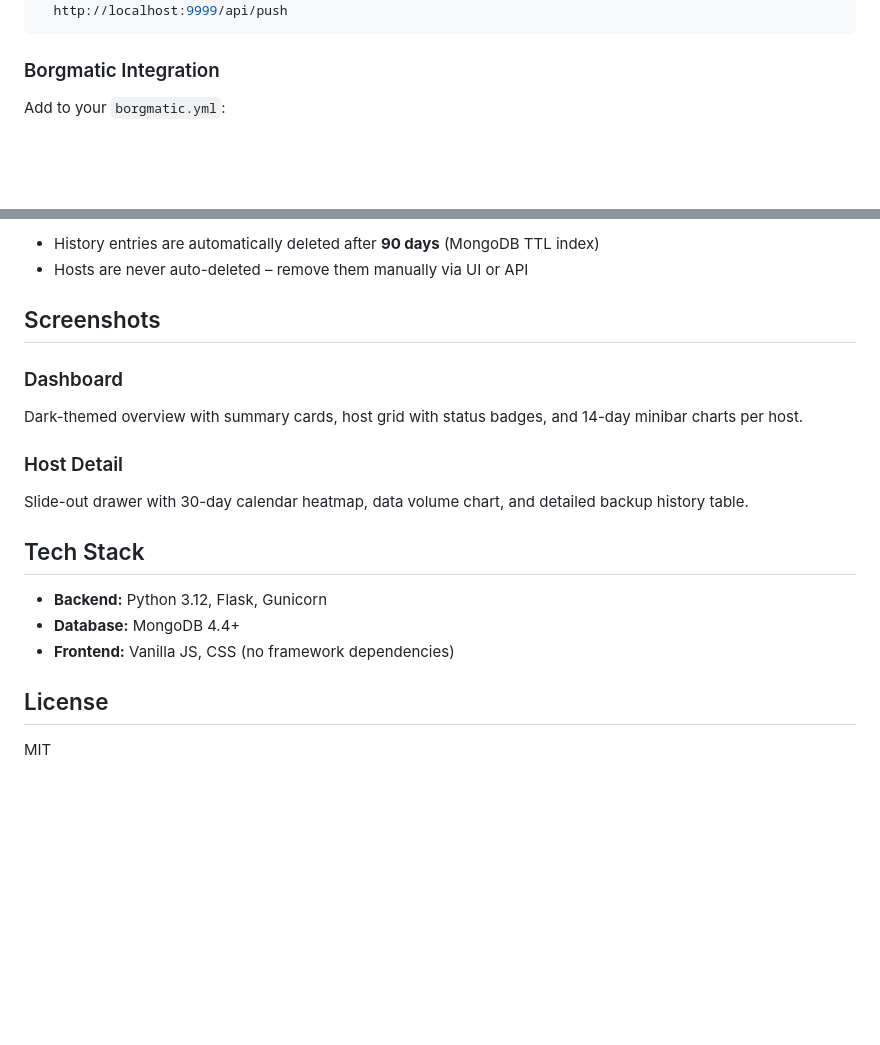
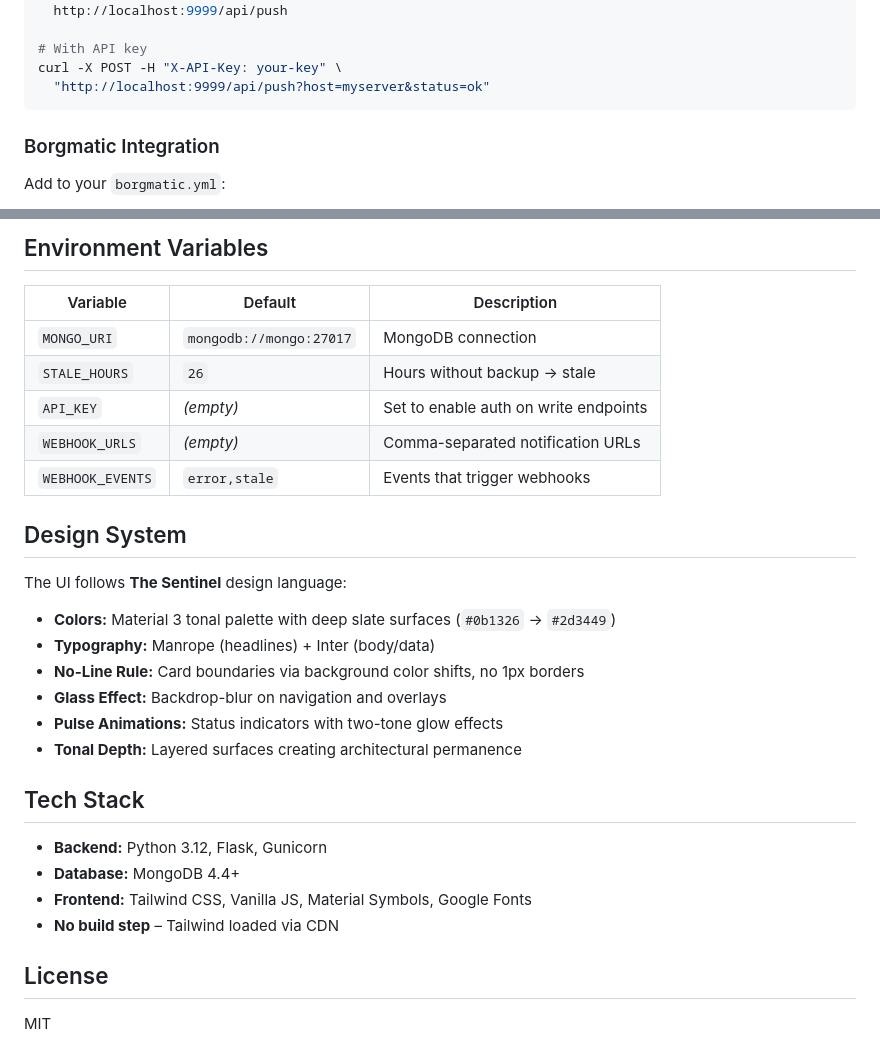
Before and after one commit to feldjaeger/backup-monitor, a Markdown page: README.md, 2 parts joined by grey strips. GitHub-like rendering; blank space fills up the shorter version.

````diff
--- a/README.md
+++ b/README.md
@@ -80,5 +81,9 @@ curl -X POST -H "Content-Type: application/json" \
   }' \
   http://localhost:9999/api/push
+
+# With API key
+curl -X POST -H "X-API-Key: your-key" \
+  "http://localhost:9999/api/push?host=myserver&status=ok"
 ```
 
 ### Borgmatic Integration
@@ -197,20 +184,31 @@ Events:
 
-- History entries are automatically deleted after **90 days** (MongoDB TTL index)
-- Hosts are never auto-deleted – remove them manually via UI or API
+## Environment Variables
 
-## Screenshots
+| Variable | Default | Description |
+|----------|---------|-------------|
+| `MONGO_URI` | `mongodb://mongo:27017` | MongoDB connection |
+| `STALE_HOURS` | `26` | Hours without backup → stale |
+| `API_KEY` | _(empty)_ | Set to enable auth on write endpoints |
+| `WEBHOOK_URLS` | _(empty)_ | Comma-separated notification URLs |
+| `WEBHOOK_EVENTS` | `error,stale` | Events that trigger webhooks |
 
-### Dashboard
-Dark-themed overview with summary cards, host grid with status badges, and 14-day minibar charts per host.
+## Design System
 
-### Host Detail
-Slide-out drawer with 30-day calendar heatmap, data volume chart, and detailed backup history table.
+The UI follows **The Sentinel** design language:
+
+- **Colors:** Material 3 tonal palette with deep slate surfaces (`#0b1326` → `#2d3449`)
+- **Typography:** Manrope (headlines) + Inter (body/data)
+- **No-Line Rule:** Card boundaries via background color shifts, no 1px borders
+- **Glass Effect:** Backdrop-blur on navigation and overlays
+- **Pulse Animations:** Status indicators with two-tone glow effects
+- **Tonal Depth:** Layered surfaces creating architectural permanence
 
 ## Tech Stack
 
 - **Backend:** Python 3.12, Flask, Gunicorn
 - **Database:** MongoDB 4.4+
-- **Frontend:** Vanilla JS, CSS (no framework dependencies)
+- **Frontend:** Tailwind CSS, Vanilla JS, Material Symbols, Google Fonts
+- **No build step** – Tailwind loaded via CDN
 
 ## License
 
````
Also changed, not shown: other parts of README.md (+46 -63 lines).
